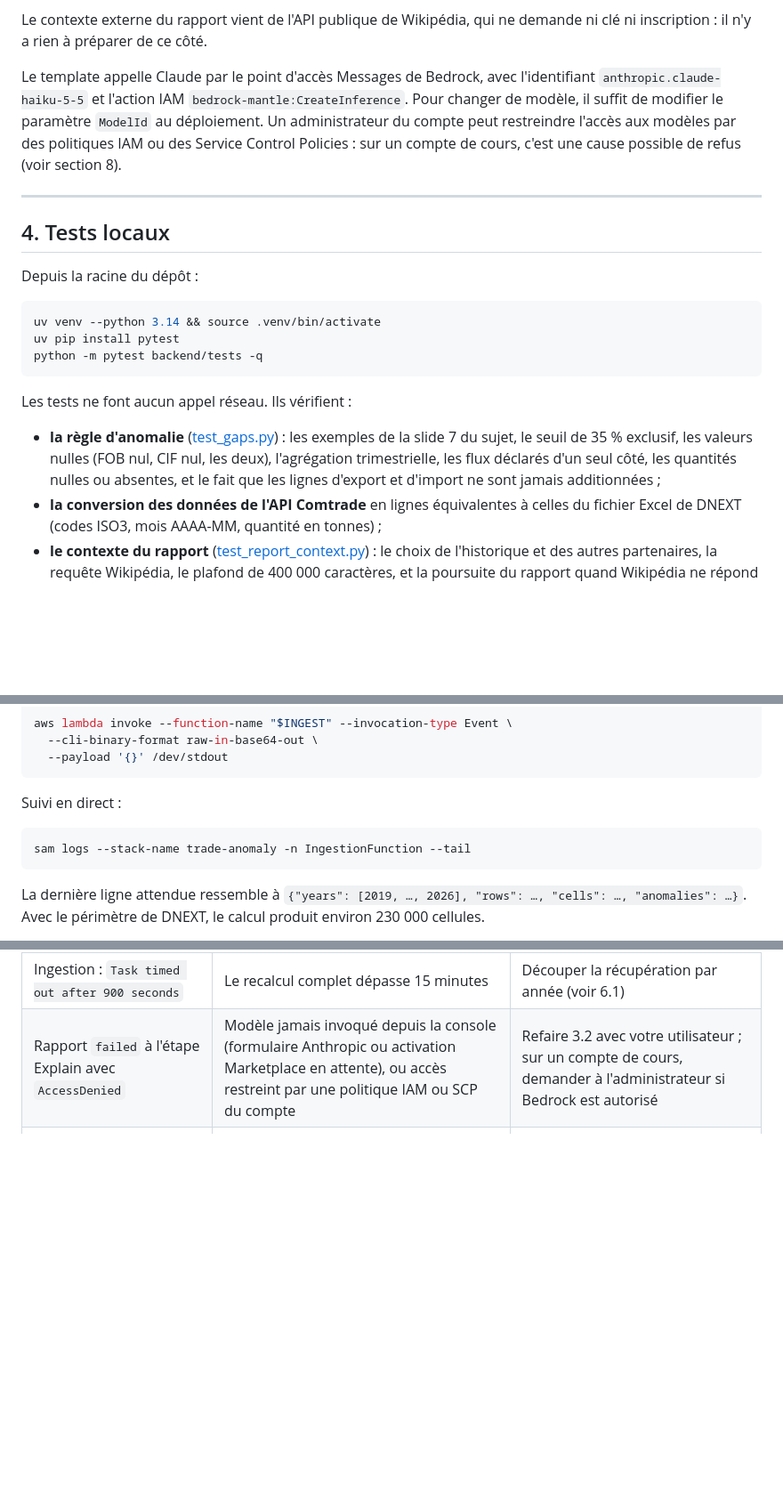
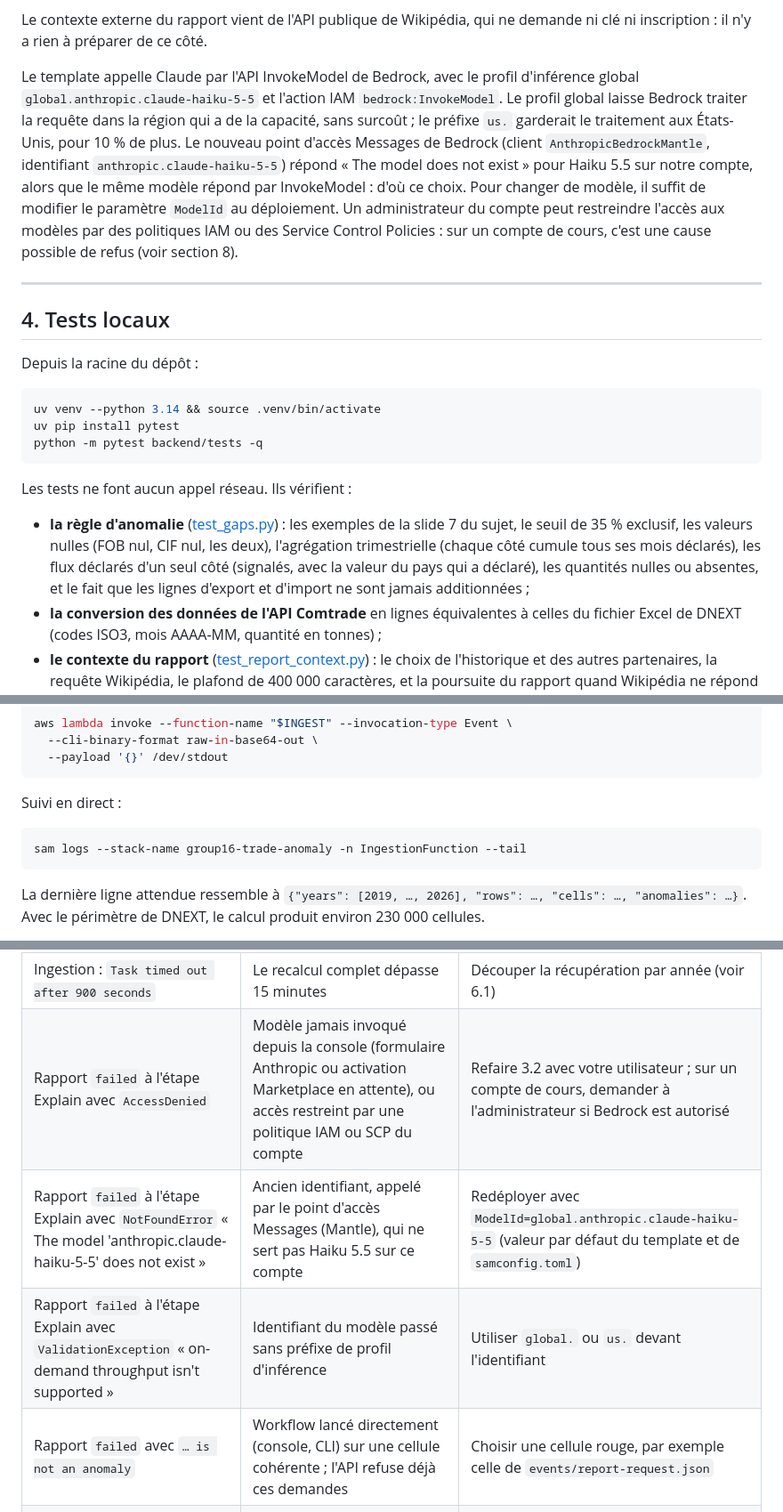
Before and after one commit to aladin-heig/cldsys-trade_anomaly, a Markdown page: DEPLOY.md, 3 parts joined by grey strips. Shown at 89% size. Drawn GitHub-style; blank space fills up the shorter version.

````diff
--- a/DEPLOY.md
+++ b/DEPLOY.md
@@ -151,7 +151,7 @@ Le plus simple est donc de faire cette première invocation vous-même, depuis l
 
 Le contexte externe du rapport vient de l'API publique de Wikipédia, qui ne demande ni clé ni inscription : il n'y a rien à préparer de ce côté.
 
-Le template appelle Claude par le point d'accès Messages de Bedrock, avec l'identifiant `anthropic.claude-haiku-5-5` et l'action IAM `bedrock-mantle:CreateInference`. Pour changer de modèle, il suffit de modifier le paramètre `ModelId` au déploiement. Un administrateur du compte peut restreindre l'accès aux modèles par des politiques IAM ou des Service Control Policies : sur un compte de cours, c'est une cause possible de refus (voir section 8).
+Le template appelle Claude par l'API InvokeModel de Bedrock, avec le profil d'inférence global `global.anthropic.claude-haiku-5-5` et l'action IAM `bedrock:InvokeModel`. Le profil global laisse Bedrock traiter la requête dans la région qui a de la capacité, sans surcoût ; le préfixe `us.` garderait le traitement aux États-Unis, pour 10 % de plus. Le nouveau point d'accès Messages de Bedrock (client `AnthropicBedrockMantle`, identifiant `anthropic.claude-haiku-5-5`) répond « The model does not exist » pour Haiku 5.5 sur notre compte, alors que le même modèle répond par InvokeModel : d'où ce choix. Pour changer de modèle, il suffit de modifier le paramètre `ModelId` au déploiement. Un administrateur du compte peut restreindre l'accès aux modèles par des politiques IAM ou des Service Control Policies : sur un compte de cours, c'est une cause possible de refus (voir section 8).
 
 ---
 
@@ -167,7 +167,7 @@ python -m pytest backend/tests -q
 
 Les tests ne font aucun appel réseau. Ils vérifient :
 
-- **la règle d'anomalie** ([test_gaps.py](backend/tests/test_gaps.py)) : les exemples de la slide 7 du sujet, le seuil de 35 % exclusif, les valeurs nulles (FOB nul, CIF nul, les deux), l'agrégation trimestrielle, les flux déclarés d'un seul côté, les quantités nulles ou absentes, et le fait que les lignes d'export et d'import ne sont jamais additionnées ;
+- **la règle d'anomalie** ([test_gaps.py](backend/tests/test_gaps.py)) : les exemples de la slide 7 du sujet, le seuil de 35 % exclusif, les valeurs nulles (FOB nul, CIF nul, les deux), l'agrégation trimestrielle (chaque côté cumule tous ses mois déclarés), les flux déclarés d'un seul côté (signalés, avec la valeur du pays qui a déclaré), les quantités nulles ou absentes, et le fait que les lignes d'export et d'import ne sont jamais additionnées ;
 - **la conversion des données de l'API Comtrade** en lignes équivalentes à celles du fichier Excel de DNEXT (codes ISO3, mois AAAA-MM, quantité en tonnes) ;
 - **le contexte du rapport** ([test_report_context.py](backend/tests/test_report_context.py)) : le choix de l'historique et des autres partenaires, la requête Wikipédia, le plafond de 400 000 caractères, et la poursuite du rapport quand Wikipédia ne répond pas (API simulée).
 
@@ -263,7 +265,7 @@ aws lambda invoke --function-name "$INGEST" --invocation-type Event \
 Suivi en direct :
 
 ```bash
-sam logs --stack-name trade-anomaly -n IngestionFunction --tail
+sam logs --stack-name group16-trade-anomaly -n IngestionFunction --tail
 ```
 
 La dernière ligne attendue ressemble à `{"years": [2019, …, 2026], "rows": …, "cells": …, "anomalies": …}`. Avec le périmètre de DNEXT, le calcul produit environ 230 000 cellules.
@@ -379,6 +381,9 @@ Vider un bucket : `aws s3 rm "s3://$(out ReportsBucketName)" --recursive`, et de
 | Ingestion : erreur 429 répétée | Quota de 500 appels par jour atteint | Attendre le lendemain ; un chargement complet n'en consomme que 16 |
 | Ingestion : `Task timed out after 900 seconds` | Le recalcul complet dépasse 15 minutes | Découper la récupération par année (voir 6.1) |
 | Rapport `failed` à l'étape Explain avec `AccessDenied` | Modèle jamais invoqué depuis la console (formulaire Anthropic ou activation Marketplace en attente), ou accès restreint par une politique IAM ou SCP du compte | Refaire 3.2 avec votre utilisateur ; sur un compte de cours, demander à l'administrateur si Bedrock est autorisé |
+| Rapport `failed` à l'étape Explain avec `NotFoundError` « The model 'anthropic.claude-haiku-5-5' does not exist » | Ancien identifiant, appelé par le point d'accès Messages (Mantle), qui ne sert pas Haiku 5.5 sur ce compte | Redéployer avec `ModelId=global.anthropic.claude-haiku-5-5` (valeur par défaut du template et de `samconfig.toml`) |
+| Rapport `failed` à l'étape Explain avec `ValidationException` « on-demand throughput isn't supported » | Identifiant du modèle passé sans préfixe de profil d'inférence | Utiliser `global.` ou `us.` devant l'identifiant |
+| Rapport `failed` avec `… is not an anomaly` | Workflow lancé directement (console, CLI) sur une cellule cohérente ; l'API refuse déjà ces demandes | Choisir une cellule rouge, par exemple celle de `events/report-request.json` |
 | Rapport `failed` avec `No cell for …` | Cellule absente de DynamoDB (période ou partenaire erroné) | Vérifier la requête avec `GET /anomalies` |
 | PDF : « Aucune page Wikipédia n'a pu être consultée » | Wikipédia injoignable, ou limite de débit des appels anonymes (erreur 429) atteinte malgré trois tentatives | Rien à corriger : le rapport repose alors sur les seules données. Relancer la demande plus tard pour obtenir les sources |
 | API : `401 Unauthorized` | Jeton expiré (1 heure) ou d'un autre groupe d'utilisateurs | Refaire `initiate-auth` |
````
Also changed, not shown: other parts of DEPLOY.md (+27 -25 lines).
